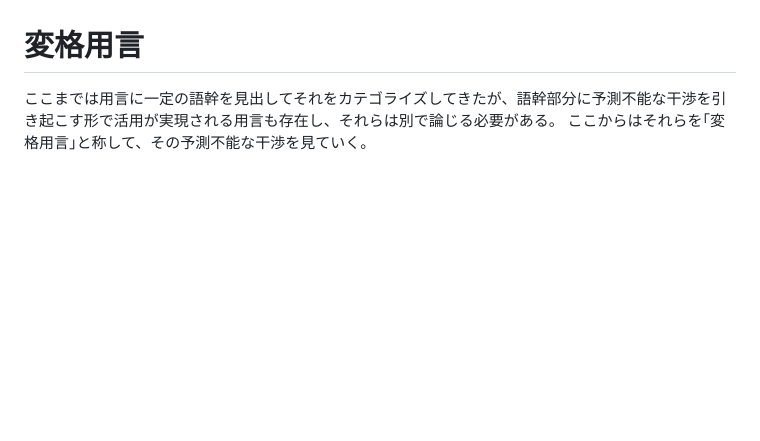
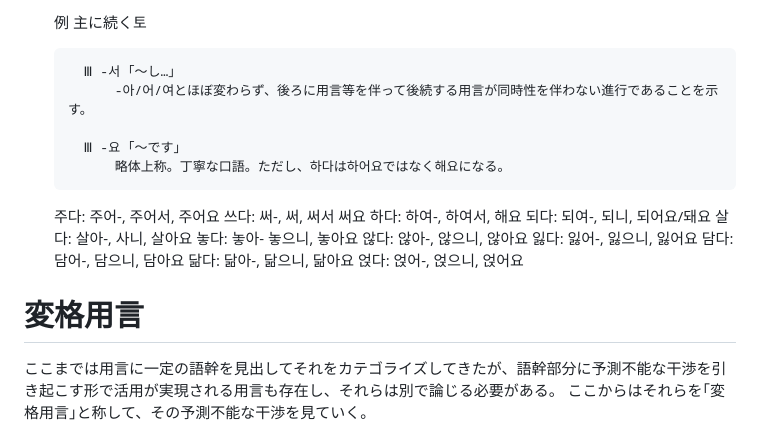
Before and after one commit to FengNegi/Munhwao_Textbook, a Markdown page: src/05.md, the part around one of its changes. GitHub-like rendering; blank space fills up the shorter version.

```diff
--- a/src/05.md
+++ b/src/05.md
@@ -73,4 +114,24 @@ lang: ja
 
+    例
+        主に続く토
+
+        Ⅲ -서 ｢～し…｣
+            -아/어/여とほぼ変わらず、後ろに用言等を伴って後続する用言が同時性を伴わない進行であることを示す。
+
+        Ⅲ -요 ｢～です｣
+            略体上称。丁寧な口語。ただし、하다は하어요ではなく해요になる。
+
+    주다: 주어-, 주어서, 주어요
+    쓰다: 써-, 써, 써서 써요
+    하다: 하여-, 하여서, 해요
+    되다: 되여-, 되니, 되어요/돼요
+    살다: 살아-, 사니, 살아요
+    놓다: 놓아- 놓으니, 놓아요
+    않다: 않아-, 않으니, 않아요
+    잃다: 잃어-, 잃으니, 잃어요
+    담다: 담어-, 담으니, 담아요
+    닮다: 닮아-, 닮으니, 닮아요
+    얹다: 얹어-, 얹으니, 얹어요
 
 # 変格用言
 ここまでは用言に一定の語幹を見出してそれをカテゴライズしてきたが、語幹部分に予測不能な干渉を引き起こす形で活用が実現される用言も存在し、それらは別で論じる必要がある。
```
Also changed, not shown: other parts of src/05.md (+52 -11 lines).
